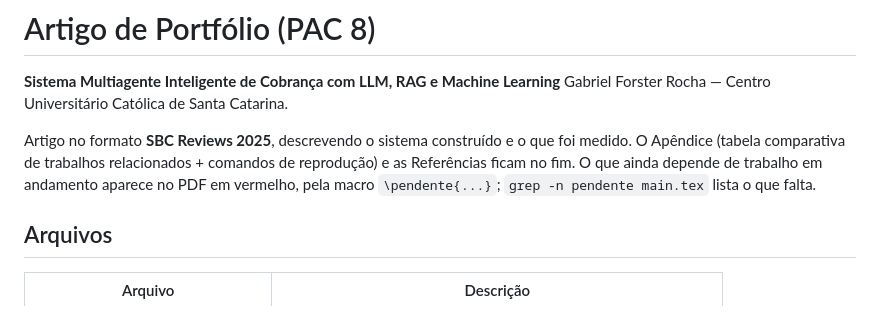
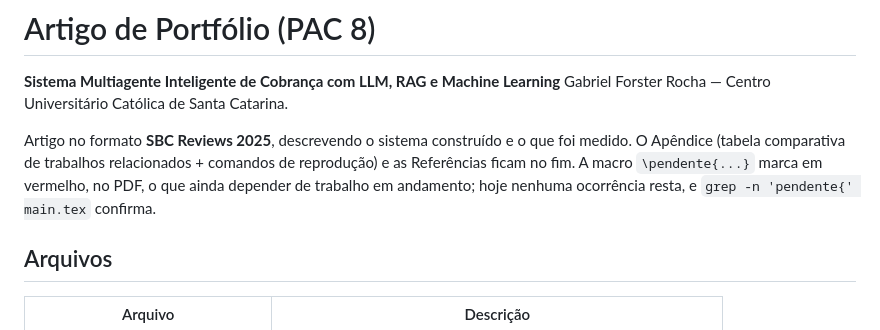
Before and after one commit to gabrielforster/tcc, a Markdown page: article/README.md, the part around the change. GitHub-like rendering.

```diff
--- a/article/README.md
+++ b/article/README.md
@@ -5,8 +5,9 @@ Gabriel Forster Rocha — Centro Universitário Católica de Santa Catarina.
 
 Artigo no formato **SBC Reviews 2025**, descrevendo o sistema construído e o que foi medido.
 O Apêndice (tabela comparativa de trabalhos relacionados + comandos de reprodução) e as
-Referências ficam no fim. O que ainda depende de trabalho em andamento aparece no PDF em
-vermelho, pela macro `\pendente{...}`; `grep -n pendente main.tex` lista o que falta.
+Referências ficam no fim. A macro `\pendente{...}` marca em vermelho, no PDF, o que ainda
+depender de trabalho em andamento; hoje nenhuma ocorrência resta, e
+`grep -n 'pendente{' main.tex` confirma.
 
 ## Arquivos
 
```
Also changed, not shown: 1 other file.
